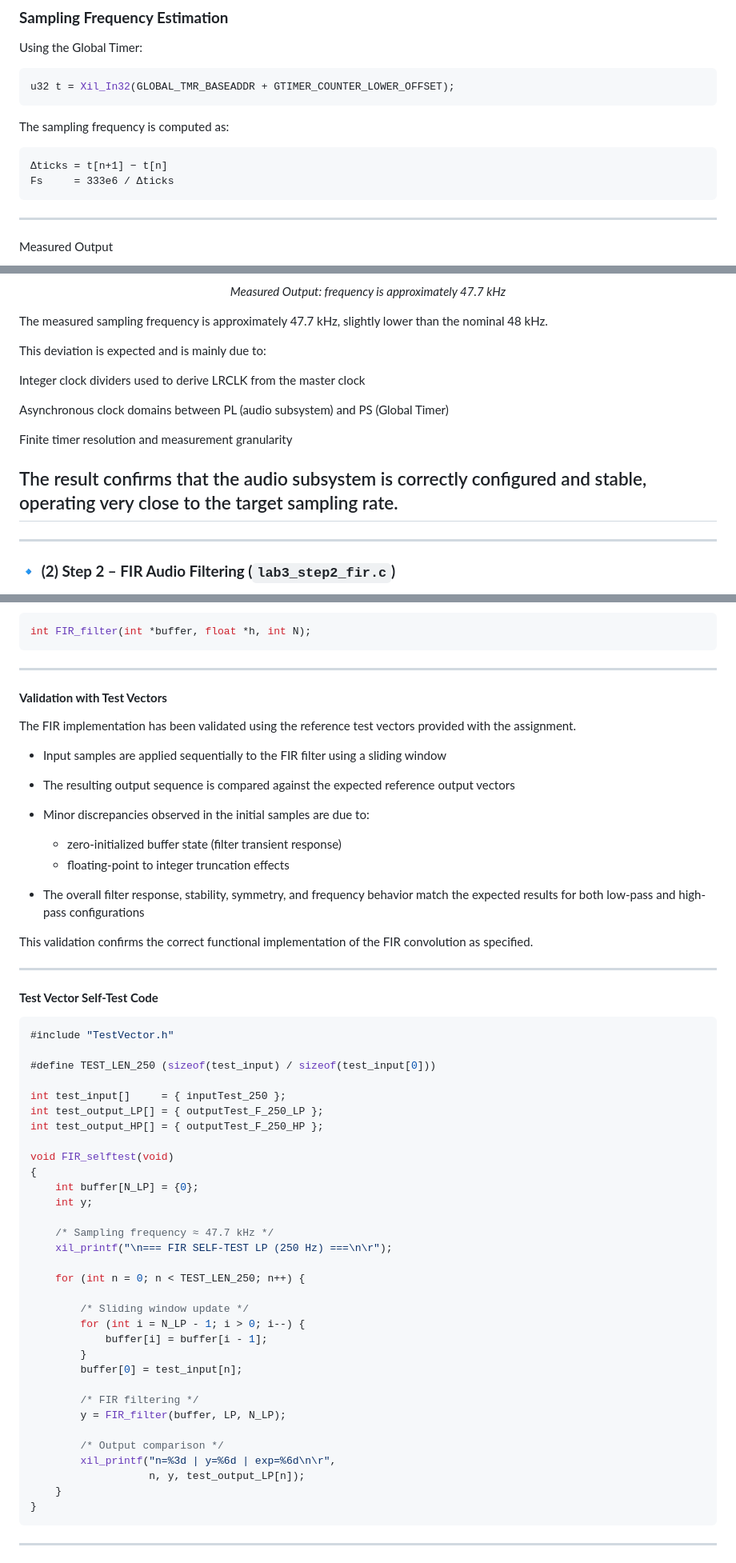
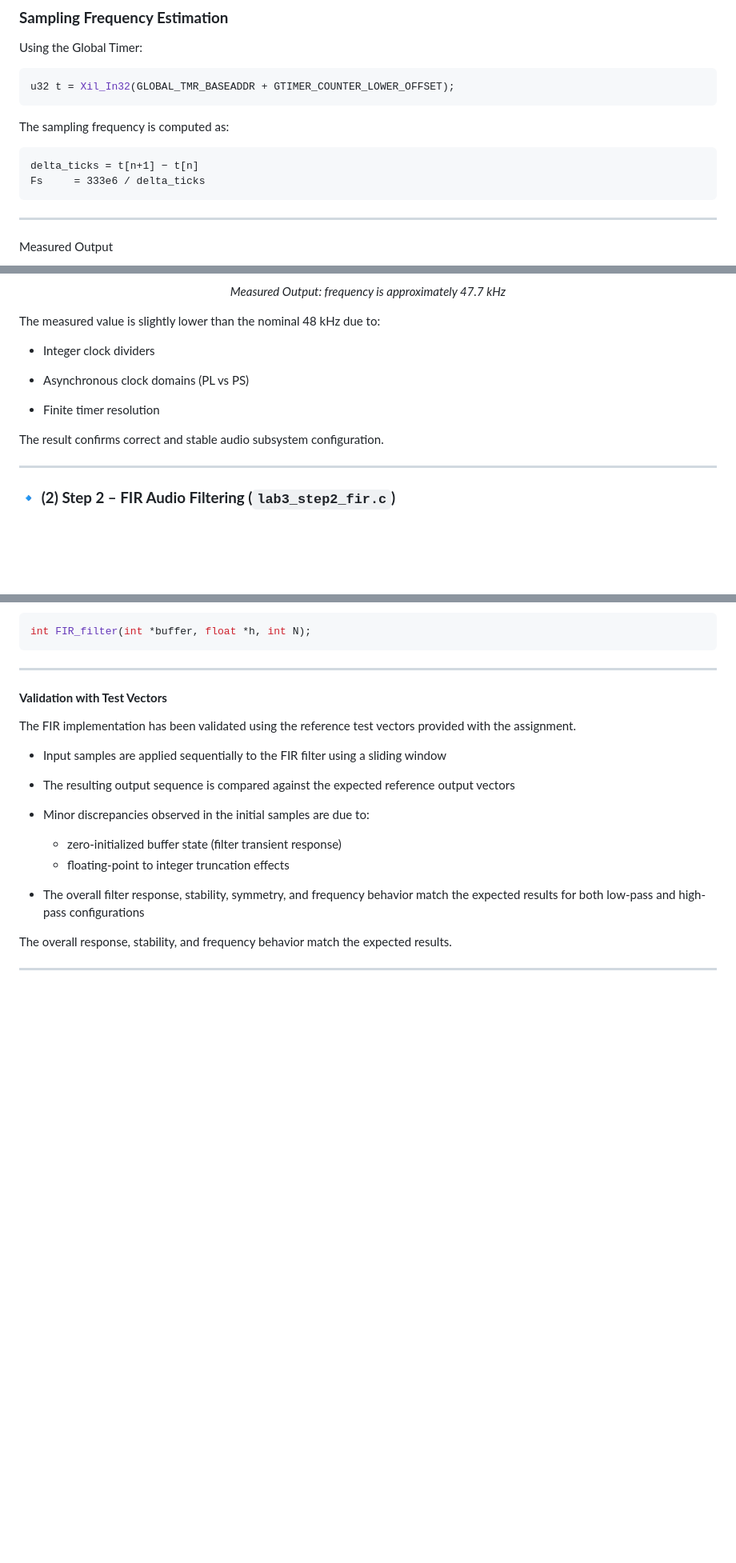
Before and after one commit to lmolinario/AES, a Markdown page: Lab 3/README.md, 3 parts joined by grey strips. Shown at 80% size. Rendered like a GitHub page; blank space fills up the shorter version.

Commit message:
update Lab 3 step 1-2-3

````diff
--- a/Lab 3/README.md
+++ b/Lab 3/README.md
@@ -102,8 +104,8 @@ u32 t = Xil_In32(GLOBAL_TMR_BASEADDR + GTIMER_COUNTER_LOWER_OFFSET);
 The sampling frequency is computed as:
 
 ```
-Δticks = t[n+1] − t[n]
-Fs     = 333e6 / Δticks
+delta_ticks = t[n+1] − t[n]
+Fs     = 333e6 / delta_ticks
 ```
 
 ---
@@ -116,20 +118,15 @@ Measured Output
 <p align="center"><i>Measured Output: frequency is approximately 47.7 kHz </i></p>
 
 
-The measured sampling frequency is approximately 47.7 kHz, slightly lower than
-the nominal 48 kHz.
+The measured value is slightly lower than the nominal 48 kHz due to:
 
-This deviation is expected and is mainly due to:
+- Integer clock dividers
 
-Integer clock dividers used to derive LRCLK from the master clock
+- Asynchronous clock domains (PL vs PS)
 
-Asynchronous clock domains between PL (audio subsystem) and PS (Global Timer)
+- Finite timer resolution
 
-Finite timer resolution and measurement granularity
-
-The result confirms that the audio subsystem is correctly configured and stable,
-operating very close to the target sampling rate.
----
+The result confirms correct and stable audio subsystem configuration.
 
 ---
 
@@ -182,46 +179,8 @@ The FIR implementation has been validated using the reference test vectors provi
   * floating-point to integer truncation effects
 * The overall filter response, stability, symmetry, and frequency behavior match the expected results for both low-pass and high-pass configurations
 
-This validation confirms the correct functional implementation of the FIR convolution as specified.
+The overall response, stability, and frequency behavior match the expected results.
 
----
-
-#### **Test Vector Self-Test Code**
-
-```c
-#include "TestVector.h"
-
-#define TEST_LEN_250 (sizeof(test_input) / sizeof(test_input[0]))
-
-int test_input[]     = { inputTest_250 };
-int test_output_LP[] = { outputTest_F_250_LP };
-int test_output_HP[] = { outputTest_F_250_HP };
-
-void FIR_selftest(void)
-{
-    int buffer[N_LP] = {0};
-    int y;
-
-    /* Sampling frequency ≈ 47.7 kHz */
-    xil_printf("\n=== FIR SELF-TEST LP (250 Hz) ===\n\r");
-
-    for (int n = 0; n < TEST_LEN_250; n++) {
-
-        /* Sliding window update */
-        for (int i = N_LP - 1; i > 0; i--) {
-            buffer[i] = buffer[i - 1];
-        }
-        buffer[0] = test_input[n];
-
-        /* FIR filtering */
-        y = FIR_filter(buffer, LP, N_LP);
-
-        /* Output comparison */
-        xil_printf("n=%3d | y=%6d | exp=%6d\n\r",
-                   n, y, test_output_LP[n]);
-    }
-}
-```
 
 ---
 
````
Also changed, not shown: other parts of Lab 3/README.md (+5 -3 lines).
